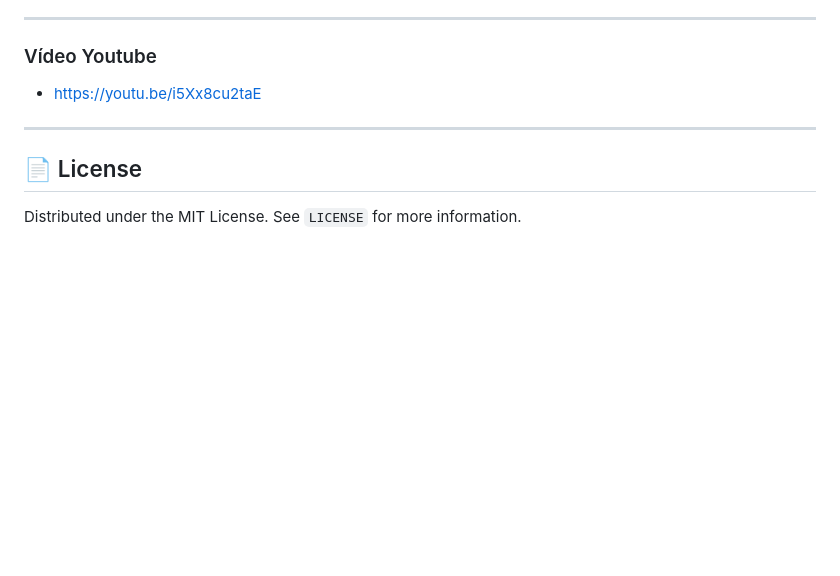
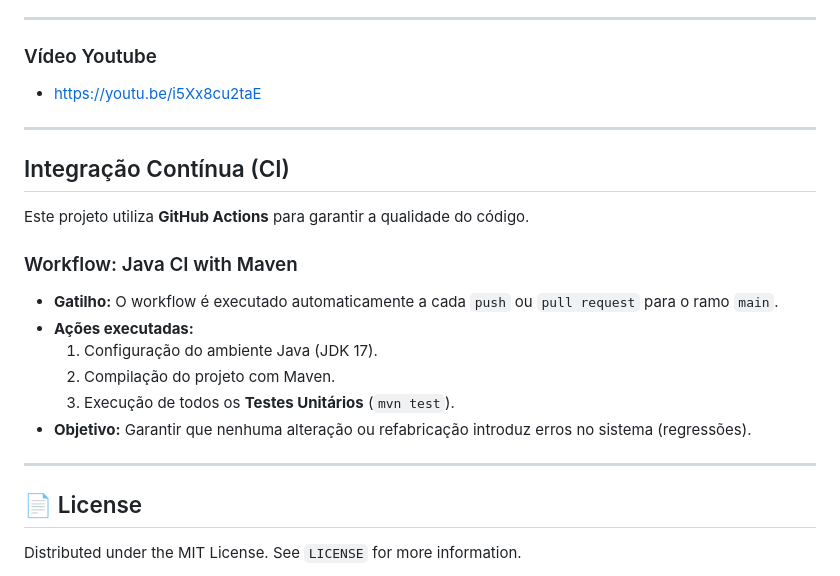
Before and after one commit to IGE-123008/Battleship2, a Markdown page: README.md, the part around one of its changes. GitHub-like rendering; blank space fills up the shorter version.

Commit message:
Add Continuous Integration section to README
Added CI section with GitHub Actions details to README.

```diff
--- a/README.md
+++ b/README.md
@@ -202,6 +204,20 @@ Alvos a afundar:
 
 ---
 
+## Integração Contínua (CI)
+
+Este projeto utiliza **GitHub Actions** para garantir a qualidade do código.
+
+### Workflow: Java CI with Maven
+- **Gatilho:** O workflow é executado automaticamente a cada `push` ou `pull request` para o ramo `main`.
+- **Ações executadas:**
+  1. Configuração do ambiente Java (JDK 17).
+  2. Compilação do projeto com Maven.
+  3. Execução de todos os **Testes Unitários** (`mvn test`).
+- **Objetivo:** Garantir que nenhuma alteração ou refabricação introduz erros no sistema (regressões).
+
+---
+
 ## 📄 License
 Distributed under the MIT License. See `LICENSE` for more information.
 
```
Also changed, not shown: other parts of README.md (+2 -0 lines).
